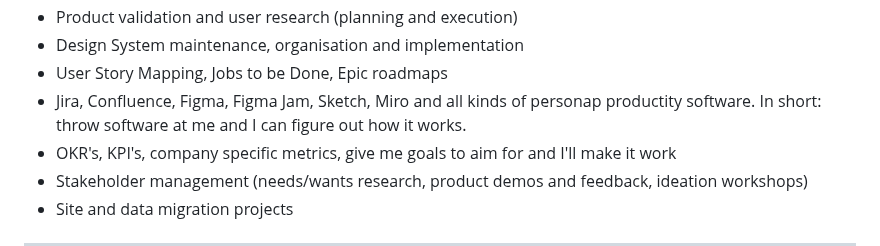
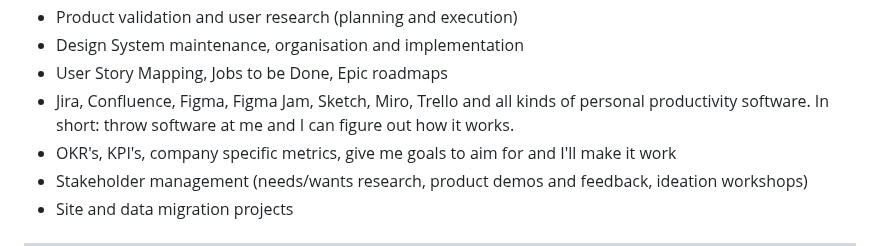
Before and after one commit to reinier/reinierladan.nl, a Markdown page: src/index.md, the part around the change. GitHub-like rendering.

```diff
--- a/src/index.md
+++ b/src/index.md
@@ -72,7 +72,7 @@ This is an incomplete list of all the competences, skills, tools and processes I
 - Product validation and user research (planning and execution)
 - Design System maintenance, organisation and implementation
 - User Story Mapping, Jobs to be Done, Epic roadmaps
-- Jira, Confluence, Figma, Figma Jam, Sketch, Miro and all kinds of personap productity software. In short: throw software at me and I can figure out how it works.
+- Jira, Confluence, Figma, Figma Jam, Sketch, Miro, Trello and all kinds of personal productivity software. In short: throw software at me and I can figure out how it works.
 - OKR's, KPI's, company specific metrics, give me goals to aim for and I'll make it work
 - Stakeholder management (needs/wants research, product demos and feedback, ideation workshops)
 - Site and data migration projects
```
